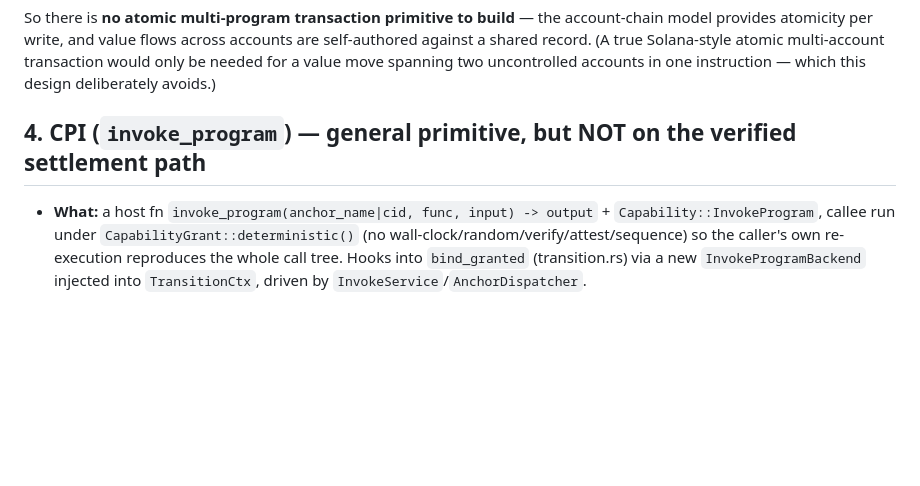
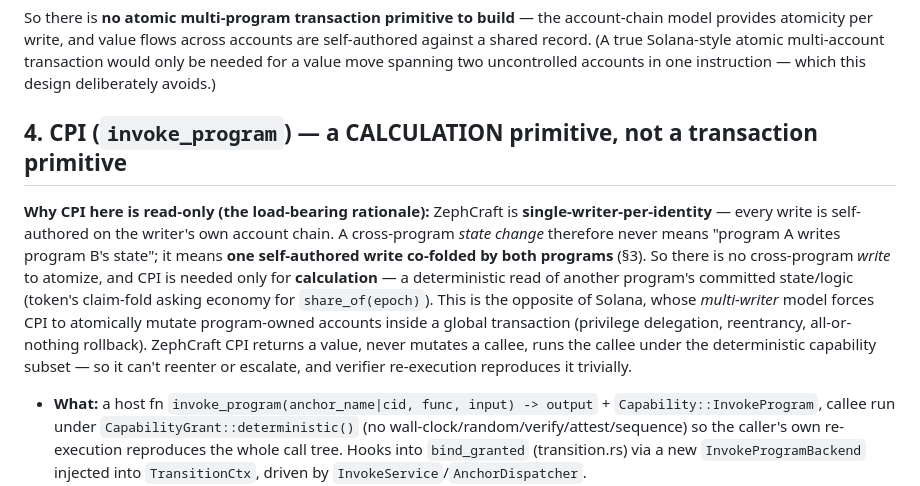
Before and after one commit to craft-ec/zephcraft, a Markdown page: docs/ECONOMY_PROGRAMS_DESIGN.md, the part around the change. Drawn GitHub-style; blank space fills up the shorter version.

Commit message:
docs: single-writer design → CPI is calculation-only (read), not a cross-program write/transaction

```diff
--- a/docs/ECONOMY_PROGRAMS_DESIGN.md
+++ b/docs/ECONOMY_PROGRAMS_DESIGN.md
@@ -50,7 +50,18 @@ atomicity per write, and value flows across accounts are self-authored against a
 Solana-style atomic multi-account transaction would only be needed for a value move spanning two
 uncontrolled accounts in one instruction — which this design deliberately avoids.)
 
-## 4. CPI (`invoke_program`) — general primitive, but NOT on the verified settlement path
+## 4. CPI (`invoke_program`) — a CALCULATION primitive, not a transaction primitive
+
+**Why CPI here is read-only (the load-bearing rationale):** ZephCraft is **single-writer-per-identity** — every
+write is self-authored on the writer's own account chain. A cross-program *state change* therefore never means
+"program A writes program B's state"; it means **one self-authored write co-folded by both programs** (§3). So
+there is no cross-program *write* to atomize, and CPI is needed only for **calculation** — a deterministic read
+of another program's committed state/logic (token's claim-fold asking economy for `share_of(epoch)`). This is
+the opposite of Solana, whose *multi-writer* model forces CPI to atomically mutate program-owned accounts inside
+a global transaction (privilege delegation, reentrancy, all-or-nothing rollback). ZephCraft CPI returns a value,
+never mutates a callee, runs the callee under the deterministic capability subset — so it can't reenter or
+escalate, and verifier re-execution reproduces it trivially.
+
 
 - **What:** a host fn `invoke_program(anchor_name|cid, func, input) -> output` + `Capability::InvokeProgram`,
   callee run under `CapabilityGrant::deterministic()` (no wall-clock/random/verify/attest/sequence) so the
```
